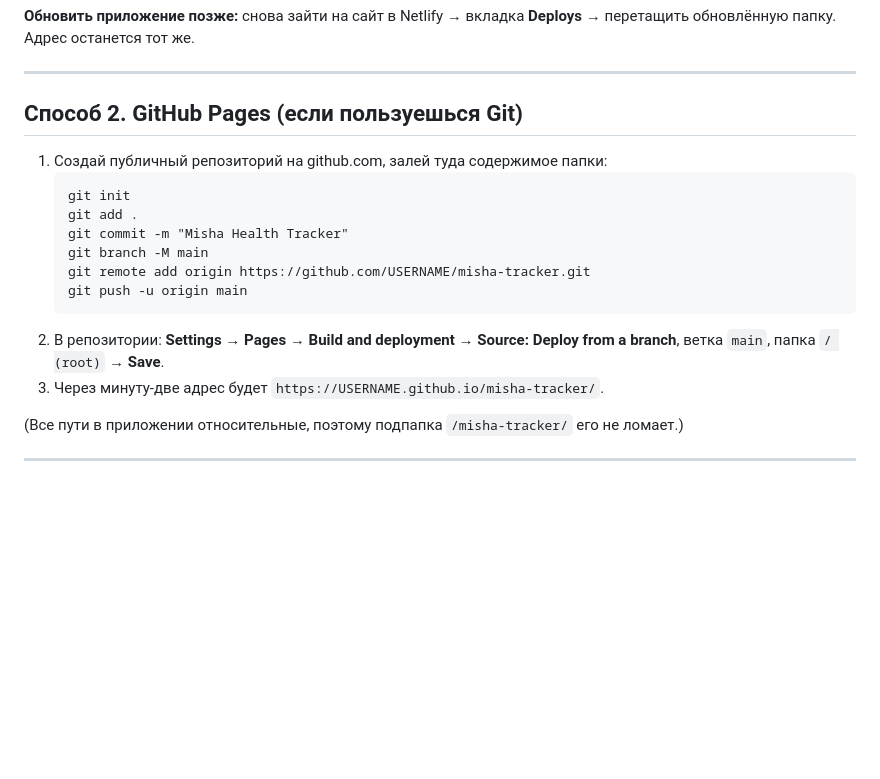
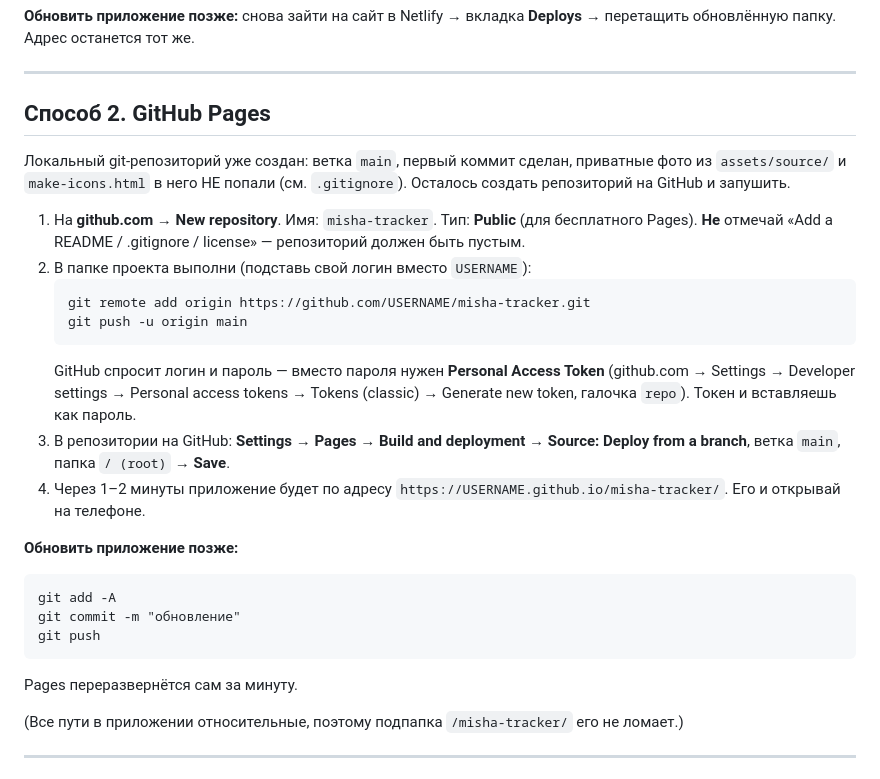
Before and after one commit to kashlakova-arch/misha-tracker, a Markdown page: DEPLOY.md, the part around the change. Drawn GitHub-style; blank space fills up the shorter version.

Commit message:
docs: уточнить шаги GitHub Pages в DEPLOY.md
Co-Authored-By: Claude Sonnet 5 <noreply@anthropic.com>

````diff
--- a/DEPLOY.md
+++ b/DEPLOY.md
@@ -23,20 +23,34 @@ Safari не даст установить PWA и не покажет уведо
 
 ---
 
-## Способ 2. GitHub Pages (если пользуешься Git)
+## Способ 2. GitHub Pages
 
-1. Создай публичный репозиторий на github.com, залей туда содержимое папки:
+Локальный git-репозиторий уже создан: ветка `main`, первый коммит сделан,
+приватные фото из `assets/source/` и `make-icons.html` в него НЕ попали (см. `.gitignore`).
+Осталось создать репозиторий на GitHub и запушить.
+
+1. На **github.com** → **New repository**. Имя: `misha-tracker`. Тип: **Public**
+   (для бесплатного Pages). **Не** отмечай «Add a README / .gitignore / license» — репозиторий должен быть пустым.
+2. В папке проекта выполни (подставь свой логин вместо `USERNAME`):
    ```
-   git init
-   git add .
-   git commit -m "Misha Health Tracker"
-   git branch -M main
    git remote add origin https://github.com/USERNAME/misha-tracker.git
    git push -u origin main
    ```
-2. В репозитории: **Settings → Pages → Build and deployment → Source: Deploy from a branch**,
-   ветка `main`, папка `/ (root)` → **Save**.
-3. Через минуту-две адрес будет `https://USERNAME.github.io/misha-tracker/`.
+   GitHub спросит логин и пароль — вместо пароля нужен **Personal Access Token**
+   (github.com → Settings → Developer settings → Personal access tokens → Tokens (classic) →
+   Generate new token, галочка `repo`). Токен и вставляешь как пароль.
+3. В репозитории на GitHub: **Settings → Pages → Build and deployment →
+   Source: Deploy from a branch**, ветка `main`, папка `/ (root)` → **Save**.
+4. Через 1–2 минуты приложение будет по адресу `https://USERNAME.github.io/misha-tracker/`.
+   Его и открывай на телефоне.
+
+**Обновить приложение позже:**
+```
+git add -A
+git commit -m "обновление"
+git push
+```
+Pages переразвернётся сам за минуту.
 
 (Все пути в приложении относительные, поэтому подпапка `/misha-tracker/` его не ломает.)
 
````
